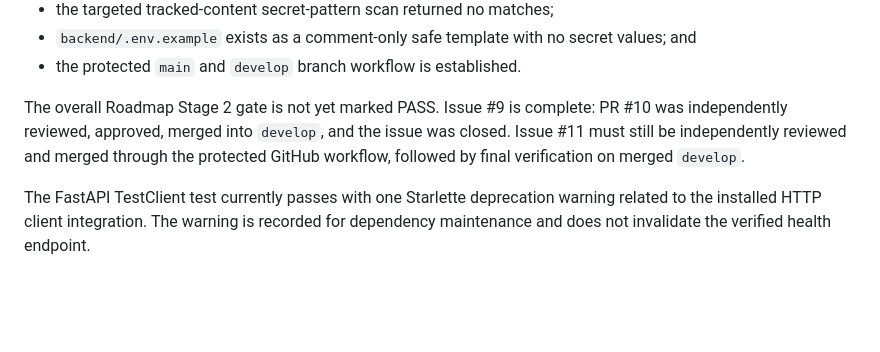
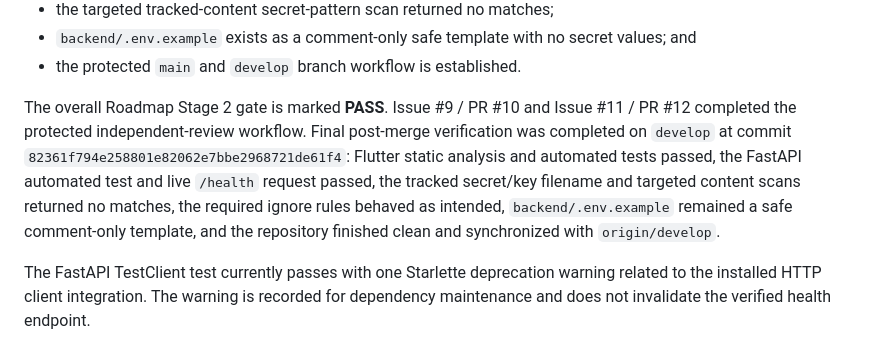
Before and after one commit to crizapanuelos/HelpHub, a Markdown page: SETUP.md, the part around the change. GitHub-like rendering; blank space fills up the shorter version.

Commit message:
docs(setup): mark Roadmap Stage 2 gate PASS

```diff
--- a/SETUP.md
+++ b/SETUP.md
@@ -443,7 +443,7 @@ Verified portions of the current gate include:
 - `backend/.env.example` exists as a comment-only safe template with no secret values; and
 - the protected `main` and `develop` branch workflow is established.
 
-The overall Roadmap Stage 2 gate is not yet marked PASS. Issue #9 is complete: PR #10 was independently reviewed, approved, merged into `develop`, and the issue was closed. Issue #11 must still be independently reviewed and merged through the protected GitHub workflow, followed by final verification on merged `develop`.
+The overall Roadmap Stage 2 gate is marked **PASS**. Issue #9 / PR #10 and Issue #11 / PR #12 completed the protected independent-review workflow. Final post-merge verification was completed on `develop` at commit `82361f794e258801e82062e7bbe2968721de61f4`: Flutter static analysis and automated tests passed, the FastAPI automated test and live `/health` request passed, the tracked secret/key filename and targeted content scans returned no matches, the required ignore rules behaved as intended, `backend/.env.example` remained a safe comment-only template, and the repository finished clean and synchronized with `origin/develop`.
 
 The FastAPI TestClient test currently passes with one Starlette deprecation warning related to the installed HTTP client integration. The warning is recorded for dependency maintenance and does not invalidate the verified health endpoint.
 
```
